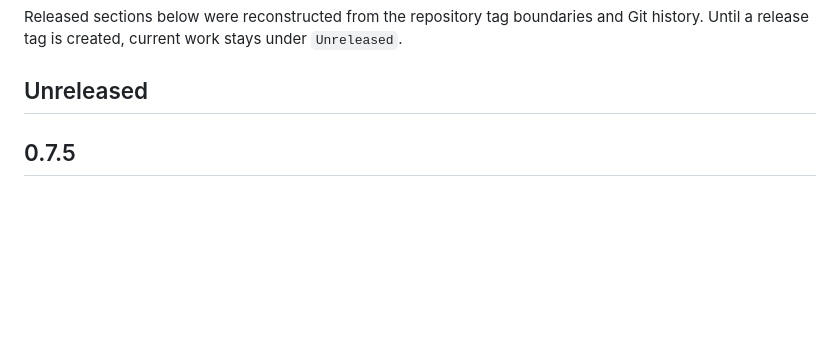
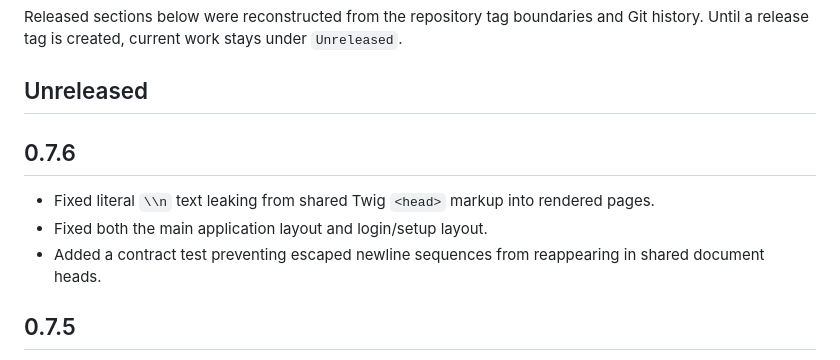
Before and after one commit to mirivlad/mirvmon, a Markdown page: CHANGELOG.md, the part around the change. Drawn GitHub-style; blank space fills up the shorter version.

Commit message:
docs: prepare v0.7.6 changelog

```diff
--- a/CHANGELOG.md
+++ b/CHANGELOG.md
@@ -5,6 +5,12 @@ Git history. Until a release tag is created, current work stays under
 `Unreleased`.
 
 ## Unreleased
+
+## 0.7.6
+
+- Fixed literal `\\n` text leaking from shared Twig `<head>` markup into rendered pages.
+- Fixed both the main application layout and login/setup layout.
+- Added a contract test preventing escaped newline sequences from reappearing in shared document heads.
 
 ## 0.7.5
 
```
